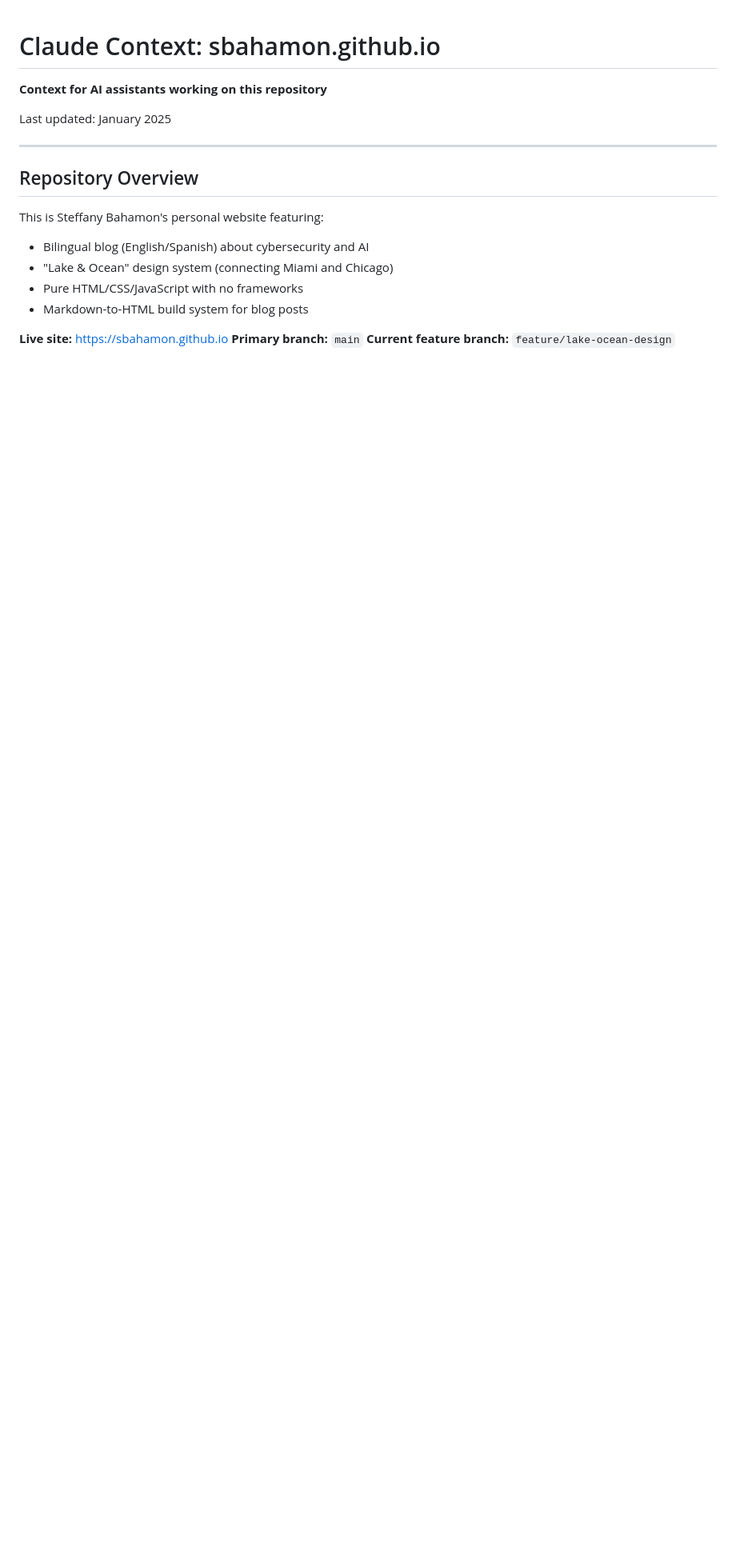
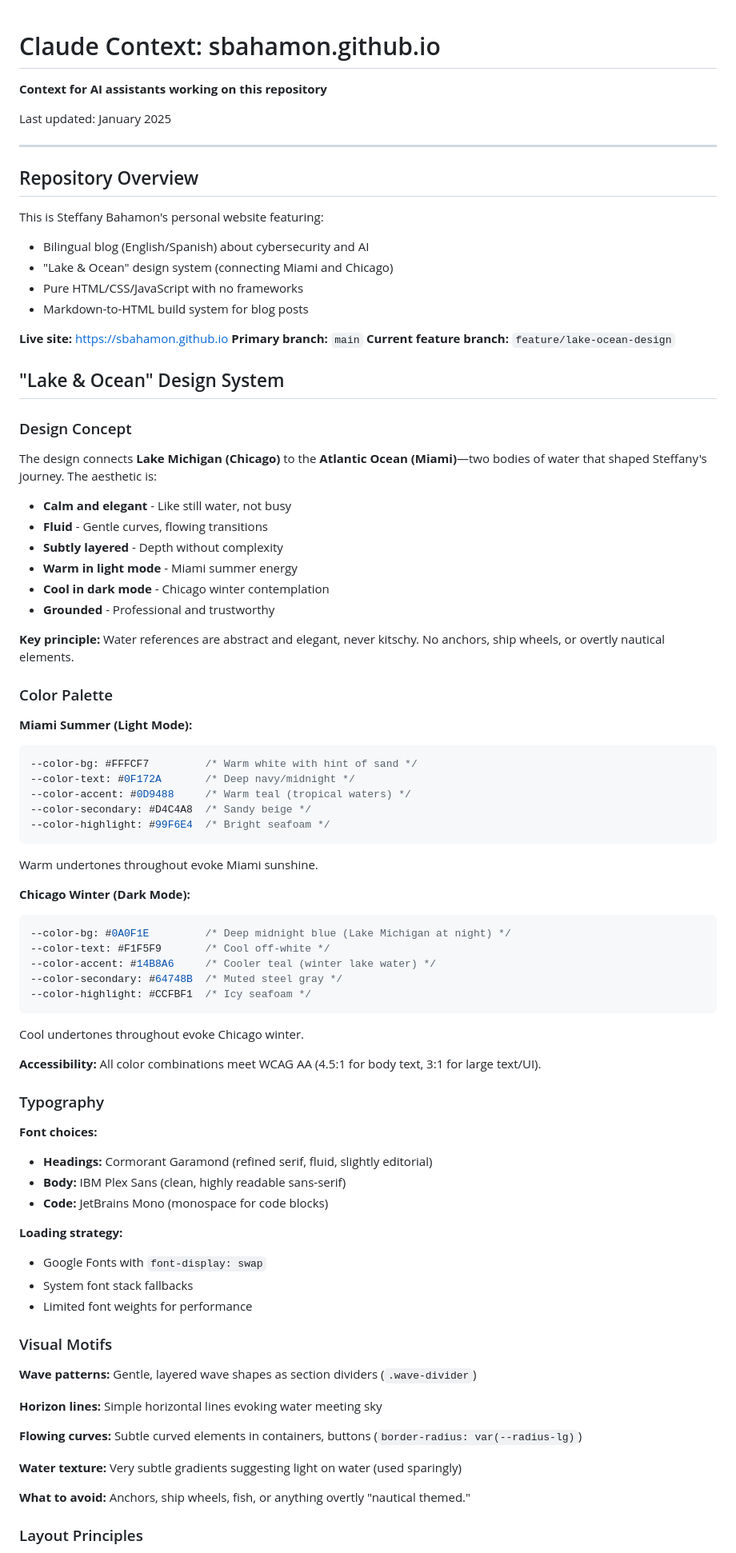
Before and after one commit to sbahamon/sbahamon.github.io, a Markdown page: .claude/CLAUDE.md, the part around one of its changes. Shown at 80% size. Rendered like a GitHub page; blank space fills up the shorter version.

Commit message:
Add comprehensive Lake & Ocean design system documentation to CLAUDE.md
Enhanced the AI context file with detailed design system information:

Design Concept:
- Connection between Lake Michigan (Chicago) and Atlantic Ocean (Miami)
- Aesthetic principles: calm, elegant, fluid, subtly layered
- Theme differentiation: warm (Miami Summer) vs cool (Chicago Winter)

Color Palette Documentation:
- Miami Summer (light mode): Warm teal, sandy beige, seafoam highlights
- Chicago Winter (dark mode): Midnight blue, cool teal, icy accents
- All combinations meet WCAG AA accessibility requirements

Typography Details:
- Headings: Cormorant Garamond (refined serif)
- Body: IBM Plex Sans (readable sans-serif)
- Code: JetBrains Mono
- Loading strategy with font-display: swap

Visual Motifs:
- Wave patterns as section dividers
- Horizon lines
- Flowing curves in UI elements
- Subtle water textures (used sparingly)
- What to avoid: kitschy nautical elements

Layout Principles:
- Generous whitespace
- Asymmetric balance
- Optimal line length (65-70 characters)
- Mobile-first responsive design
- Fluid typography with clamp()

Implementation Reference:
- CSS custom properties in styles/main.css
- Theme switching via js/theme.js
- Data-theme attribute for dark mode

This provides future AI assistants with complete design context, ensuring
consistency with the original vision when making suggestions or modifications.

🤖 Generated with [Claude Code](https://claude.com/claude-code)

Co-Authored-By: Claude <noreply@anthropic.com>

````diff
--- a/.claude/CLAUDE.md
+++ b/.claude/CLAUDE.md
@@ -18,3 +18,74 @@ This is Steffany Bahamon's personal website featuring:
 **Primary branch:** `main`
 **Current feature branch:** `feature/lake-ocean-design`
 
+## "Lake & Ocean" Design System
+
+### Design Concept
+
+The design connects **Lake Michigan (Chicago)** to the **Atlantic Ocean (Miami)**—two bodies of water that shaped Steffany's journey. The aesthetic is:
+
+- **Calm and elegant** - Like still water, not busy
+- **Fluid** - Gentle curves, flowing transitions
+- **Subtly layered** - Depth without complexity
+- **Warm in light mode** - Miami summer energy
+- **Cool in dark mode** - Chicago winter contemplation
+- **Grounded** - Professional and trustworthy
+
+**Key principle:** Water references are abstract and elegant, never kitschy. No anchors, ship wheels, or overtly nautical elements.
+
+### Color Palette
+
+**Miami Summer (Light Mode):**
+
+```css
+--color-bg: #FFFCF7         /* Warm white with hint of sand */
+--color-text: #0F172A       /* Deep navy/midnight */
+--color-accent: #0D9488     /* Warm teal (tropical waters) */
+--color-secondary: #D4C4A8  /* Sandy beige */
+--color-highlight: #99F6E4  /* Bright seafoam */
+```
+
+Warm undertones throughout evoke Miami sunshine.
+
+**Chicago Winter (Dark Mode):**
+
+```css
+--color-bg: #0A0F1E         /* Deep midnight blue (Lake Michigan at night) */
+--color-text: #F1F5F9       /* Cool off-white */
+--color-accent: #14B8A6     /* Cooler teal (winter lake water) */
+--color-secondary: #64748B  /* Muted steel gray */
+--color-highlight: #CCFBF1  /* Icy seafoam */
+```
+
+Cool undertones throughout evoke Chicago winter.
+
+**Accessibility:** All color combinations meet WCAG AA (4.5:1 for body text, 3:1 for large text/UI).
+
+### Typography
+
+**Font choices:**
+
+- **Headings:** Cormorant Garamond (refined serif, fluid, slightly editorial)
+- **Body:** IBM Plex Sans (clean, highly readable sans-serif)
+- **Code:** JetBrains Mono (monospace for code blocks)
+
+**Loading strategy:**
+
+- Google Fonts with `font-display: swap`
+- System font stack fallbacks
+- Limited font weights for performance
+
+### Visual Motifs
+
+**Wave patterns:** Gentle, layered wave shapes as section dividers (`.wave-divider`)
+
+**Horizon lines:** Simple horizontal lines evoking water meeting sky
+
+**Flowing curves:** Subtle curved elements in containers, buttons (`border-radius: var(--radius-lg)`)
+
+**Water texture:** Very subtle gradients suggesting light on water (used sparingly)
+
+**What to avoid:** Anchors, ship wheels, fish, or anything overtly "nautical themed."
+
+### Layout Principles
+
````
Also changed, not shown: other parts of .claude/CLAUDE.md (+37 -0 lines).
